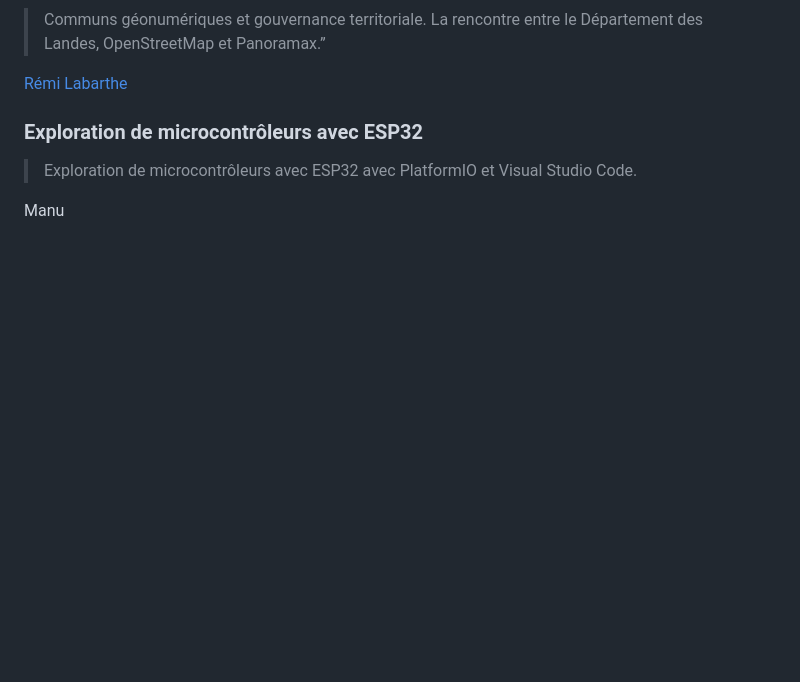
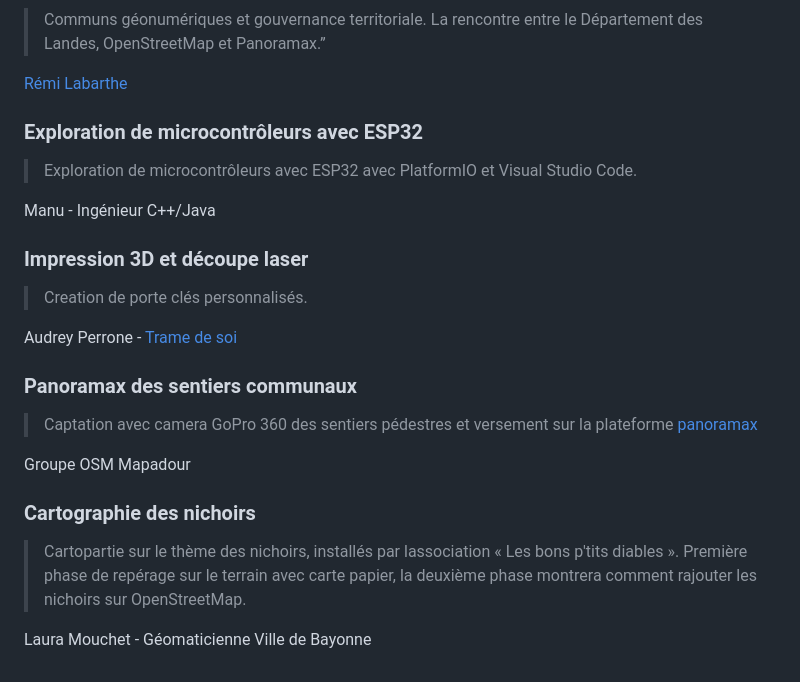
Before and after one commit to edouard-lopez/libre-a-orx, a Markdown page: docs/index.md, the part around the change. Drawn GitHub-style; blank space fills up the shorter version.

Commit message:
docs: ajout ateliers

```diff
--- a/docs/index.md
+++ b/docs/index.md
@@ -61,4 +61,22 @@ Association [Sorgin Informatique Libre](https://www.sorgin-informatique-libre.or
 
 > Exploration de microcontrôleurs avec ESP32 avec PlatformIO et Visual Studio Code.
 
-Manu
+Manu - Ingénieur C++/Java
+
+### Impression 3D et découpe laser
+
+> Creation de porte clés personnalisés.
+
+Audrey Perrone - [Trame de soi](https://www.tramedesoi.fr/)
+
+### Panoramax des sentiers communaux
+
+> Captation avec camera GoPro 360 des sentiers pédestres et versement sur la plateforme [panoramax](panoramax.openstreetmap.fr)
+
+Groupe OSM Mapadour
+
+### Cartographie des nichoirs
+
+> Cartopartie sur le thème des nichoirs, installés par lassociation « Les bons p'tits diables ». Première phase de repérage sur le terrain avec carte papier, la deuxième phase montrera comment rajouter les nichoirs sur OpenStreetMap.
+
+Laura Mouchet - Géomaticienne Ville de Bayonne
```
